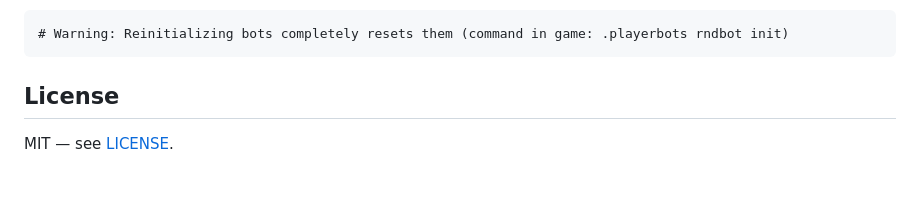
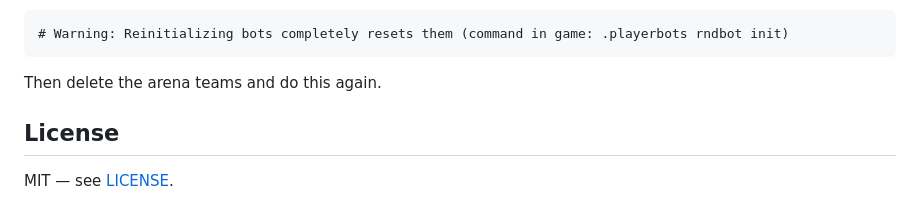
Before and after one commit to 201-BK/Azerothcore-Playerbots-Arena-Populater, a Markdown page: README.md, the part around the change. Drawn GitHub-style; blank space fills up the shorter version.

Commit message:
Added in a mising instruction step.

````diff
--- a/README.md
+++ b/README.md
@@ -145,6 +145,7 @@ at the time as I had just wiped the teams clean)
 ```
 # Warning: Reinitializing bots completely resets them (command in game: .playerbots rndbot init)
 ```
+  Then delete the arena teams and do this again.
 
 ## License
 
````
